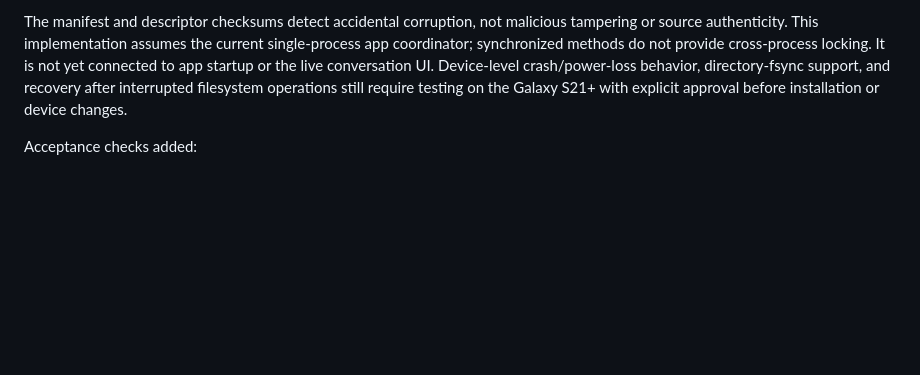
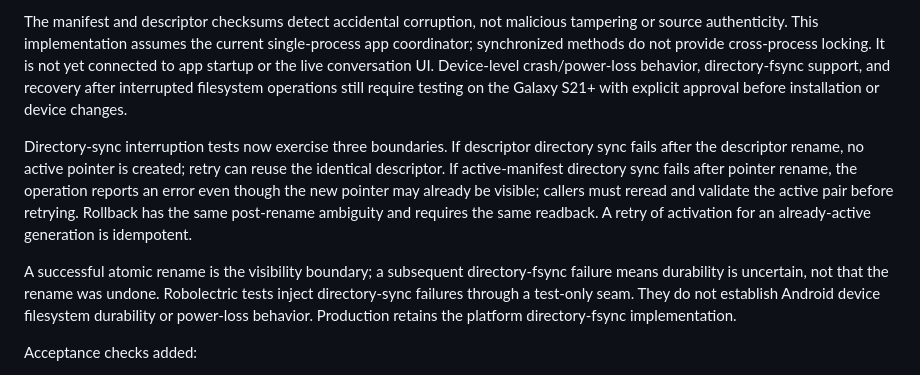
Before and after one commit to mcoke9-lgtm/Yggdrasil-Lean, a Markdown page: docs/NINE_BUILDER_SUBJECT_REGISTRY_001.md, the part around the change. GitHub-like rendering; blank space fills up the shorter version.

Commit message:
Document recovery activation interruption semantics

```diff
--- a/docs/NINE_BUILDER_SUBJECT_REGISTRY_001.md
+++ b/docs/NINE_BUILDER_SUBJECT_REGISTRY_001.md
@@ -125,6 +125,10 @@ Generation descriptors are written before the active pointer. If a process stops
 
 The manifest and descriptor checksums detect accidental corruption, not malicious tampering or source authenticity. This implementation assumes the current single-process app coordinator; synchronized methods do not provide cross-process locking. It is not yet connected to app startup or the live conversation UI. Device-level crash/power-loss behavior, directory-fsync support, and recovery after interrupted filesystem operations still require testing on the Galaxy S21+ with explicit approval before installation or device changes.
 
+Directory-sync interruption tests now exercise three boundaries. If descriptor directory sync fails after the descriptor rename, no active pointer is created; retry can reuse the identical descriptor. If active-manifest directory sync fails after pointer rename, the operation reports an error even though the new pointer may already be visible; callers must reread and validate the active pair before retrying. Rollback has the same post-rename ambiguity and requires the same readback. A retry of activation for an already-active generation is idempotent.
+
+A successful atomic rename is the visibility boundary; a subsequent directory-fsync failure means durability is uncertain, not that the rename was undone. Robolectric tests inject directory-sync failures through a test-only seam. They do not establish Android device filesystem durability or power-loss behavior. Production retains the platform directory-fsync implementation.
+
 Acceptance checks added:
 - Both database contents are checked against exact staged record digests before activation and rollback.
 - One manifest atomically selects both database names through one generation ID.
```
